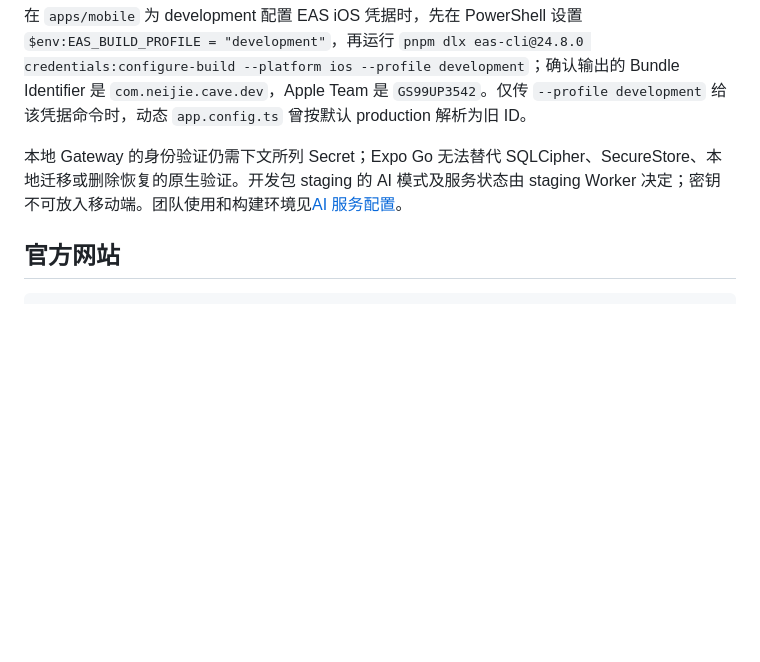
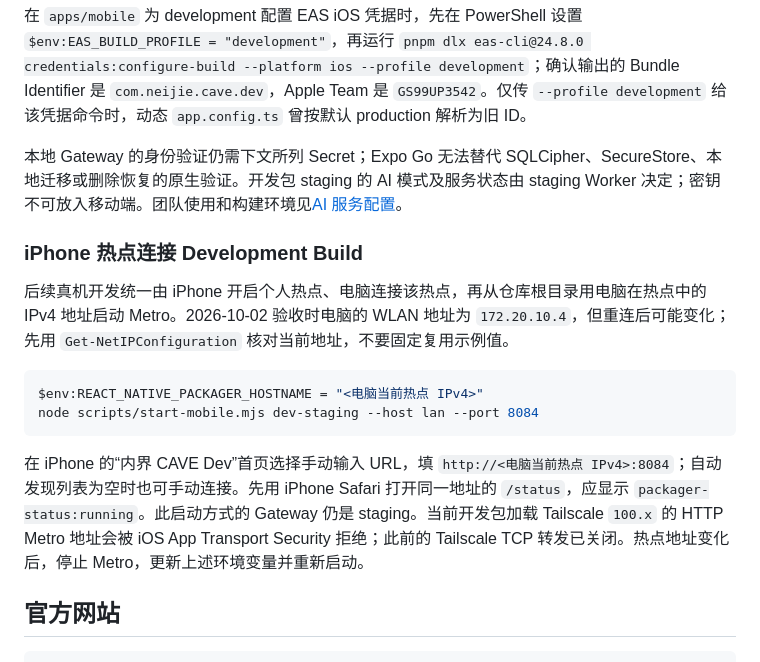
Before and after one commit to CarterWells111/CAVE, a Markdown page: docs/development/setup.md, the part around the change. Rendered like a GitHub page; blank space fills up the shorter version.

Commit message:
Document iPhone hotspot workflow for Dev build

````diff
--- a/docs/development/setup.md
+++ b/docs/development/setup.md
@@ -63,6 +63,17 @@ node scripts/start-mobile.mjs dev-staging --print-env
 
 本地 Gateway 的身份验证仍需下文所列 Secret；Expo Go 无法替代 SQLCipher、SecureStore、本地迁移或删除恢复的原生验证。开发包 staging 的 AI 模式及服务状态由 staging Worker 决定；密钥不可放入移动端。团队使用和构建环境见[AI 服务配置](../operations/ai-service.md)。
 
+### iPhone 热点连接 Development Build
+
+后续真机开发统一由 iPhone 开启个人热点、电脑连接该热点，再从仓库根目录用电脑在热点中的 IPv4 地址启动 Metro。2026-10-02 验收时电脑的 WLAN 地址为 `172.20.10.4`，但重连后可能变化；先用 `Get-NetIPConfiguration` 核对当前地址，不要固定复用示例值。
+
+```powershell
+$env:REACT_NATIVE_PACKAGER_HOSTNAME = "<电脑当前热点 IPv4>"
+node scripts/start-mobile.mjs dev-staging --host lan --port 8084
+```
+
+在 iPhone 的“内界 CAVE Dev”首页选择手动输入 URL，填 `http://<电脑当前热点 IPv4>:8084`；自动发现列表为空时也可手动连接。先用 iPhone Safari 打开同一地址的 `/status`，应显示 `packager-status:running`。此启动方式的 Gateway 仍是 staging。当前开发包加载 Tailscale `100.x` 的 HTTP Metro 地址会被 iOS App Transport Security 拒绝；此前的 Tailscale TCP 转发已关闭。热点地址变化后，停止 Metro，更新上述环境变量并重新启动。
+
 ## 官方网站
 
 ```bash
````
Also changed, not shown: docs/development/staging-mobile-environments-plan.md (+8 -2 lines).
